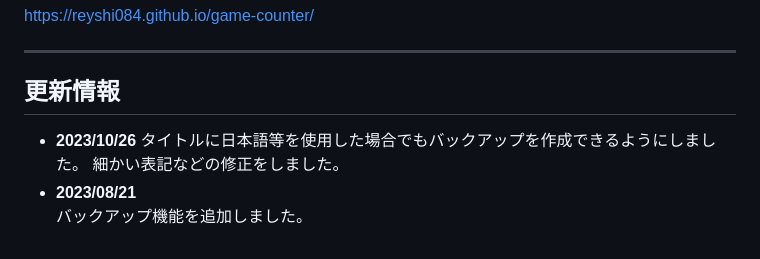
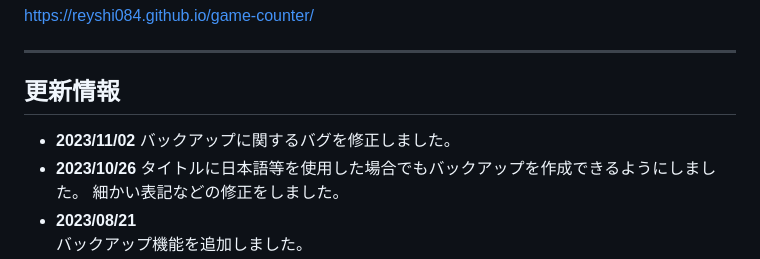
Before and after one commit to Reyshi084/game-counter, a Markdown page: README.md, the part around the change. Rendered like a GitHub page.

Commit message:
READMEの編集

```diff
--- a/README.md
+++ b/README.md
@@ -4,6 +4,8 @@ https://reyshi084.github.io/game-counter/
 
 ---
 ## 更新情報
+- **2023/11/02**
+    バックアップに関するバグを修正しました。
 - **2023/10/26**
     タイトルに日本語等を使用した場合でもバックアップを作成できるようにしました。
     細かい表記などの修正をしました。
```
